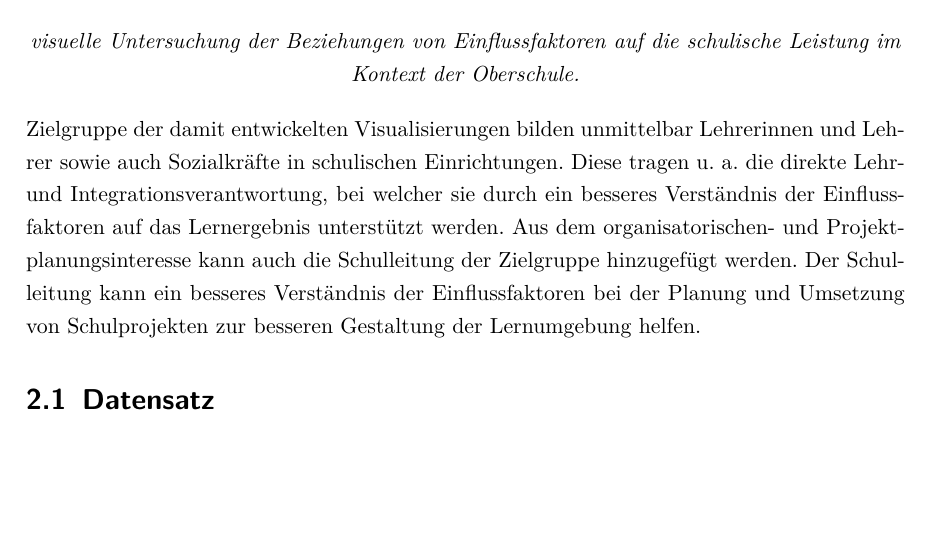
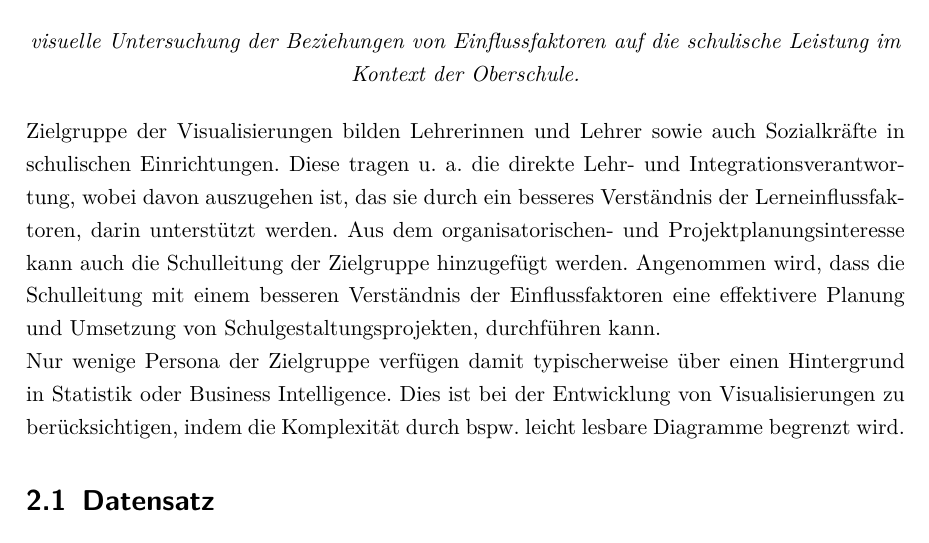
Before and after one commit to LeonHenne/NAK-Reporting, a LaTeX document (hausarbeit.tex, which reads chapter/02_Zielsetzung.tex): part of page 6 of 14, cut so that both start at the same text, the shorter picture padded with empty space. Compiled offline with pdfLaTeX.

Commit message:
add zielgruppen requirements

```diff
--- a/chapter/02_Zielsetzung.tex
+++ b/chapter/02_Zielsetzung.tex
@@ -7,12 +7,14 @@ Aus der dargelegten Problemstellung leitet sich für diese Arbeit die folgende Z
 \end{center}
 
 % Erläuterung der Absicht mit Bezug auf die Zielgruppe dieser Arbeit
-Zielgruppe der damit entwickelten Visualisierungen bilden unmittelbar Lehrerinnen und Lehrer sowie auch Sozialkräfte in schulischen Einrichtungen.
-Diese tragen u. a. die direkte Lehr- und Integrationsverantwortung, bei welcher sie durch ein besseres Verständnis der Einflussfaktoren auf das Lernergebnis unterstützt werden.
+Zielgruppe der Visualisierungen bilden Lehrerinnen und Lehrer sowie auch Sozialkräfte in schulischen Einrichtungen.
+Diese tragen u. a. die direkte Lehr- und Integrationsverantwortung, wobei davon auszugehen ist, das sie durch ein besseres Verständnis der Lerneinflussfaktoren, darin unterstützt werden.
 Aus dem organisatorischen- und Projektplanungsinteresse kann auch die Schulleitung der Zielgruppe hinzugefügt werden.
-Der Schulleitung kann ein besseres Verständnis der Einflussfaktoren bei der Planung und Umsetzung von Schulprojekten zur besseren Gestaltung der Lernumgebung helfen.
+Angenommen wird, dass die Schulleitung mit einem besseren Verständnis der Einflussfaktoren eine effektivere Planung und Umsetzung von Schulgestaltungsprojekten, durchführen kann.
 
-% TODO: \textbf{Beschreibung der Zielgruppeneigenschaften und daraus Anforderungen mit Bezug auf Data Analytics}
+Nur wenige Persona der Zielgruppe verfügen damit typischerweise über einen Hintergrund in Statistik oder Business Intelligence.
+Dies ist bei der Entwicklung von Visualisierungen zu berücksichtigen, indem die Komplexität durch bspw. leicht lesbare Diagramme begrenzt wird.
+%Dies ist bei der Entwicklung von Visualisierungen zu berücksichtigen, indem die Komplexität durch bspw. einfache Skalen und Diagrammtypen begrenzt wird.
 
 % Zu dessen Bearbeitung wird in diesem Kapitel zunächst der hierfür gewählte Datensatz erläutert.
 % Anschließend werden daraus abgeleitete Forschungsfragen formuliert, welche durch die Entwicklung und Analyse von Visualisierungen untersucht werden.
```
Also changed, not shown: hausarbeit.pdf, 1 other file.
